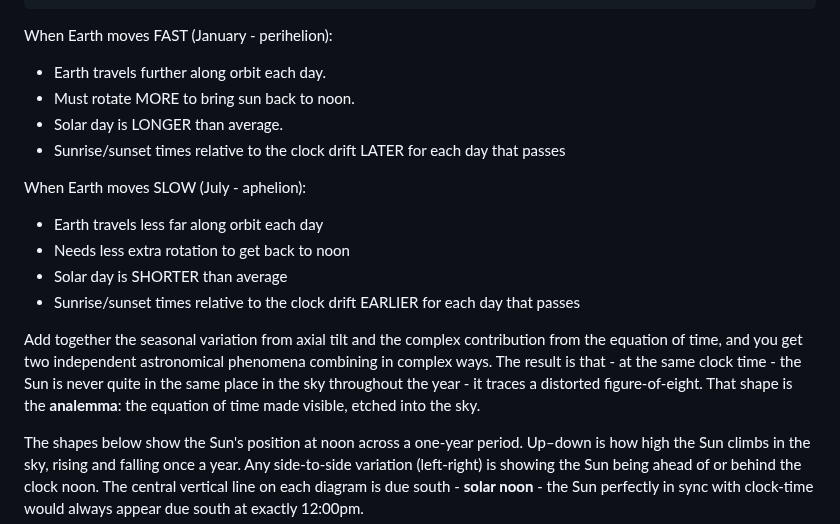
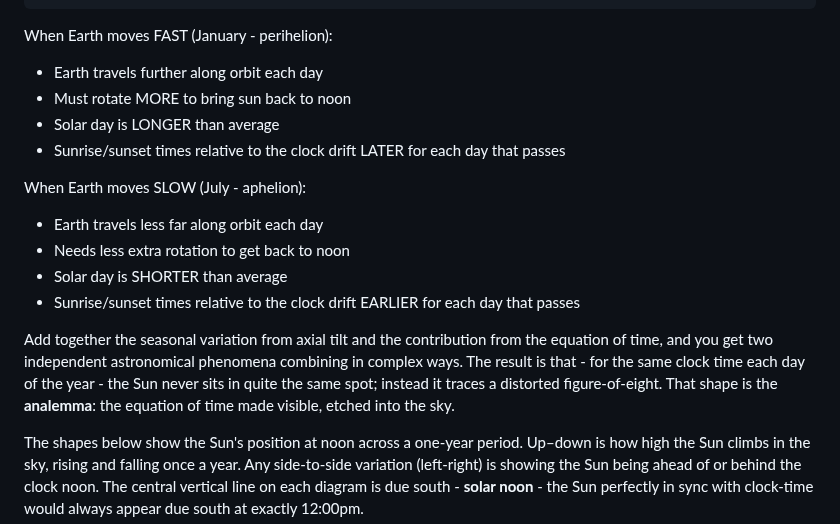
Before and after one commit to amiablealex/amiablealex-web, a Markdown page: content/projects/sunrise-clock.md, the part around the change. GitHub-like rendering.

Commit message:
minor format

````diff
--- a/content/projects/sunrise-clock.md
+++ b/content/projects/sunrise-clock.md
@@ -80,20 +80,22 @@ Day 2:  Earth has moved in orbit
 ```
 
 When Earth moves FAST (January - perihelion):
-- Earth travels further along orbit each day.
-- Must rotate MORE to bring sun back to noon.
-- Solar day is LONGER than average.
+
+- Earth travels further along orbit each day
+- Must rotate MORE to bring sun back to noon
+- Solar day is LONGER than average
 - Sunrise/sunset times relative to the clock drift LATER for each day that passes
 
 When Earth moves SLOW (July - aphelion):
+
 - Earth travels less far along orbit each day
 - Needs less extra rotation to get back to noon
 - Solar day is SHORTER than average
 - Sunrise/sunset times relative to the clock drift EARLIER for each day that passes
 
-Add together the seasonal variation from axial tilt and the complex contribution from the equation of time, and you get two
-independent astronomical phenomena combining in complex ways. The result is that - at the same clock time - the Sun is never
-quite in the same place in the sky throughout the year - it traces a distorted figure-of-eight. That shape is the
+Add together the seasonal variation from axial tilt and the contribution from the equation of time, and you get two
+independent astronomical phenomena combining in complex ways. The result is that - for the same clock time each day of the
+year - the Sun never sits in quite the same spot; instead it traces a distorted figure-of-eight. That shape is the
 **analemma**: the equation of time made visible, etched into the sky.
 
 The shapes below show the Sun's position at noon across a one-year period. Up–down is how high the Sun climbs in the sky,
````
